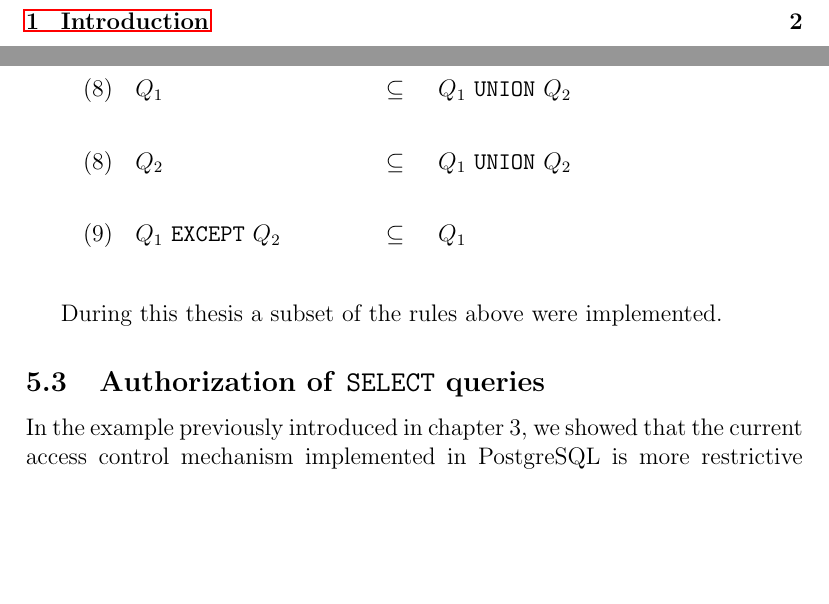
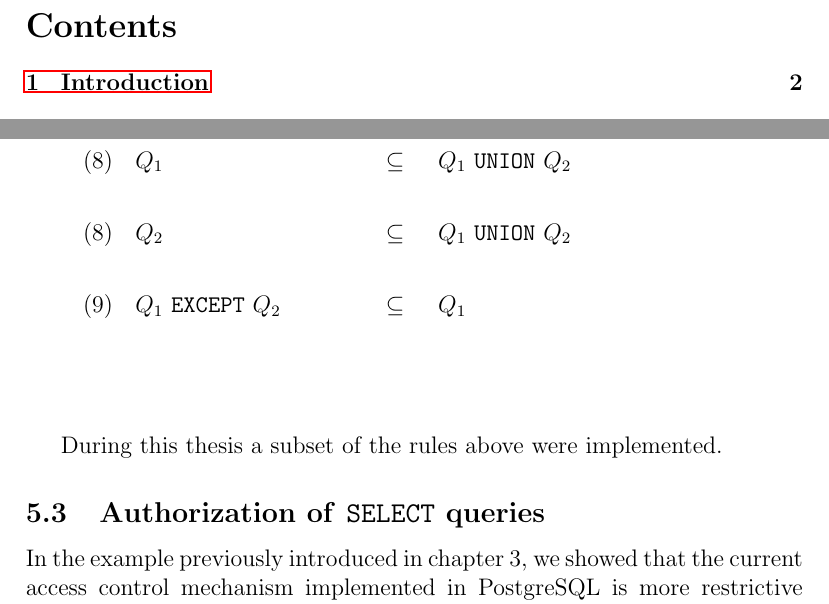
Before and after one commit to muyajil/bsc-thesis-writeup, a LaTeX document (main.tex, which reads style.sty, tex/algorithms.tex): two parts of pages 1 and 12 of 18, joined at a grey line, cut at the place of the change, the shorter picture padded with empty space. Compiled offline with pdfLaTeX.

Commit message:
some corrections

```diff
--- a/style.sty
+++ b/style.sty
@@ -23,7 +23,7 @@
 \usepackage{amsmath}
 \usepackage{amssymb}
 \usepackage{amsthm}
-
+\usepackage{longtable}
 %\usepackage [table]{xcolor}
 
 \newcommand{\remark}[1]{\textcolor{red}{$\blacktriangleright$\textbf{#1}$\blacktriangleleft$}}
--- a/tex/algorithms.tex
+++ b/tex/algorithms.tex
@@ -104,7 +104,7 @@ Let $T_i$ denote tables, $A_i$ sets of attributes within tables, $Q_i$ complete
 	$\subseteq$ &
 	$Q_1$&
 	\\
-	\end{tabular}
+	\end{longtable}
 \end{center}
 
 During this thesis a subset of the rules above were implemented.
```
Also changed, not shown: tex/algorithms.tex (2 more changed lines).
